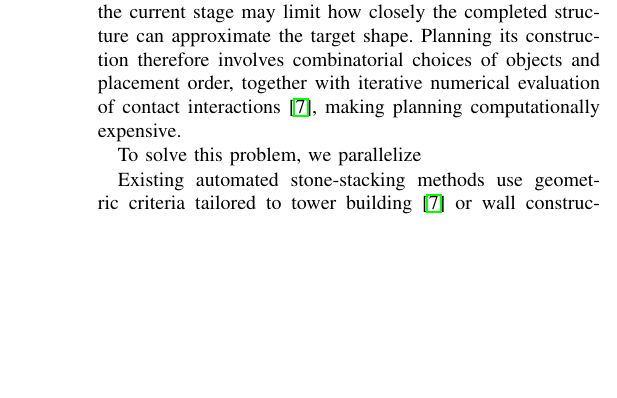
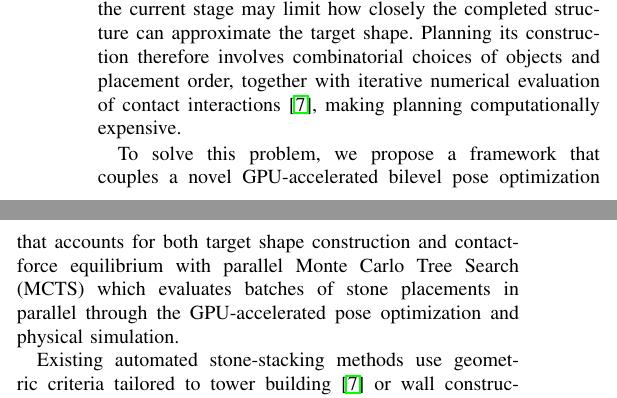
Before and after one commit to Seoki-An/stacking-paper, a LaTeX paper (root.tex, which reads sections/01_introduction.tex): part of one column of page 1 of 8 before the commit and two parts of the columns of page 1 of 8 after it, the two joined at a grey line, cut so that both start at the same text, the shorter picture padded with empty space. Compiled offline with pdfLaTeX.

Commit message:
Complete framework proposal sentence in introduction
Co-Authored-By: Claude Opus 5.5 <noreply@anthropic.com>

```diff
--- a/sections/01_introduction.tex
+++ b/sections/01_introduction.tex
@@ -12,7 +12,7 @@ Achieving these requirements simultaneously is challenging because changing one
 Moreover, a placement that fits well and is stable at the current stage may limit how closely the completed structure can approximate the target shape.
 Planning its construction therefore involves combinatorial choices of objects and placement order, together with iterative numerical evaluation of contact interactions~\cite{furrer2017stacking}, making planning computationally expensive.
 
-To solve this problem, we parallelize
+To solve this problem, we propose a framework that couples a novel GPU-accelerated bilevel pose optimization that accounts for both target shape construction and contact-force equilibrium with parallel Monte Carlo Tree Search (MCTS) which evaluates batches of stone placements in parallel through the GPU-accelerated pose optimization and physical simulation.
 
 % Stacking is a fundamental problem with applications in bin packing, industrial warehouse storage~\cite{wang2022binpacking,huang2023binpacking}, and stone-wall construction~\cite{johns2020autonomous}.
 % In freestanding stacking, the resulting structure must approximate a prescribed target shape while maintaining force and torque equilibrium under contact forces and gravity, without support from an enclosing container.
```
Also changed, not shown: 1 other file.
